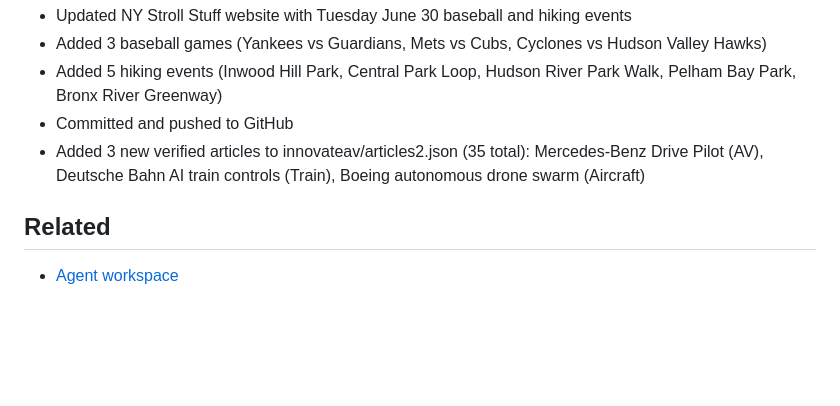
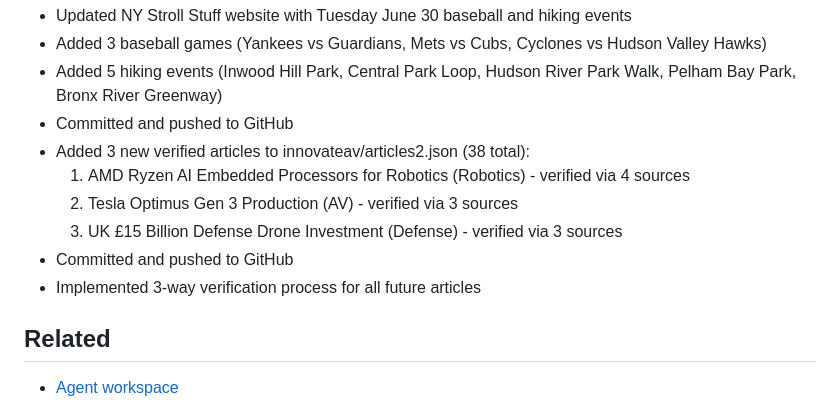
Before and after one commit to upsideprompts/upsideprompts.github.io, a Markdown page: USER.md, the part around the change. Rendered like a GitHub page; blank space fills up the shorter version.

Commit message:
Update USER.md with June 30 article additions

```diff
--- a/USER.md
+++ b/USER.md
@@ -53,7 +53,12 @@ _Learn about the person you're helping. Update this as you go._
 - Added 3 baseball games (Yankees vs Guardians, Mets vs Cubs, Cyclones vs Hudson Valley Hawks)
 - Added 5 hiking events (Inwood Hill Park, Central Park Loop, Hudson River Park Walk, Pelham Bay Park, Bronx River Greenway)
 - Committed and pushed to GitHub
-- Added 3 new verified articles to innovateav/articles2.json (35 total): Mercedes-Benz Drive Pilot (AV), Deutsche Bahn AI train controls (Train), Boeing autonomous drone swarm (Aircraft)
+- Added 3 new verified articles to innovateav/articles2.json (38 total):
+  1. AMD Ryzen AI Embedded Processors for Robotics (Robotics) - verified via 4 sources
+  2. Tesla Optimus Gen 3 Production (AV) - verified via 3 sources
+  3. UK £15 Billion Defense Drone Investment (Defense) - verified via 3 sources
+- Committed and pushed to GitHub
+- Implemented 3-way verification process for all future articles
 
 ## Related
 
```
